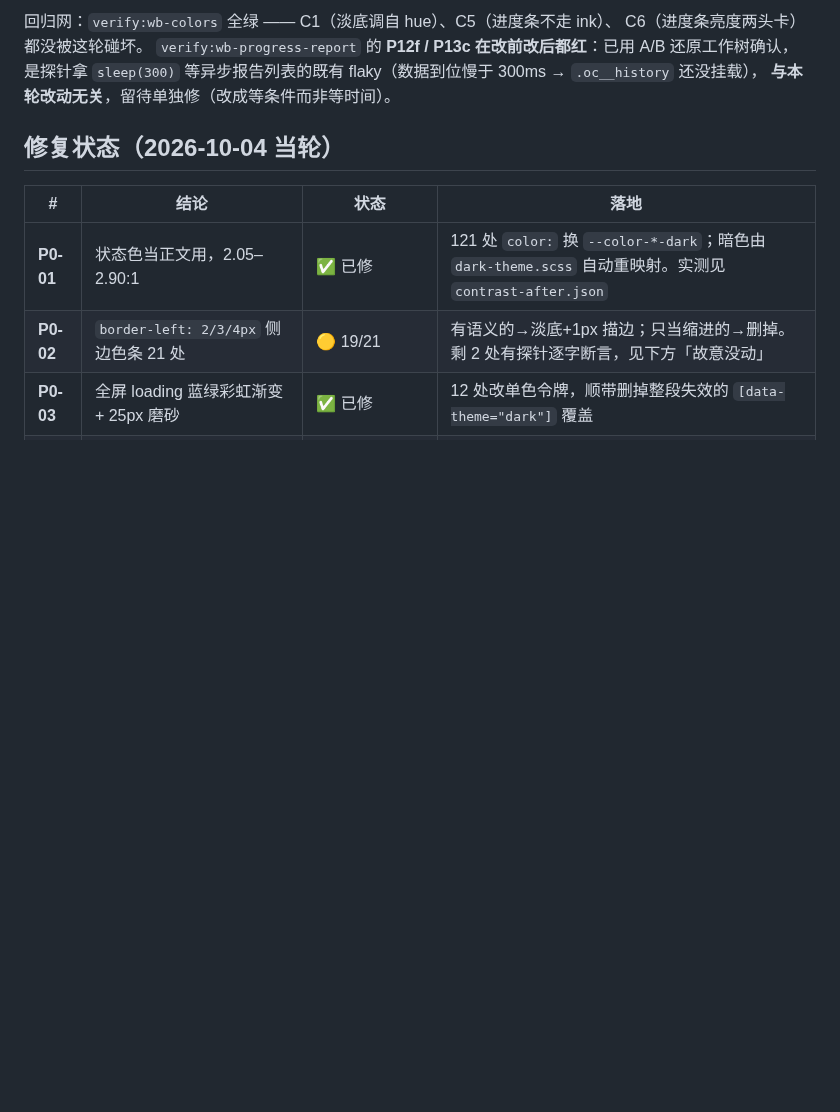
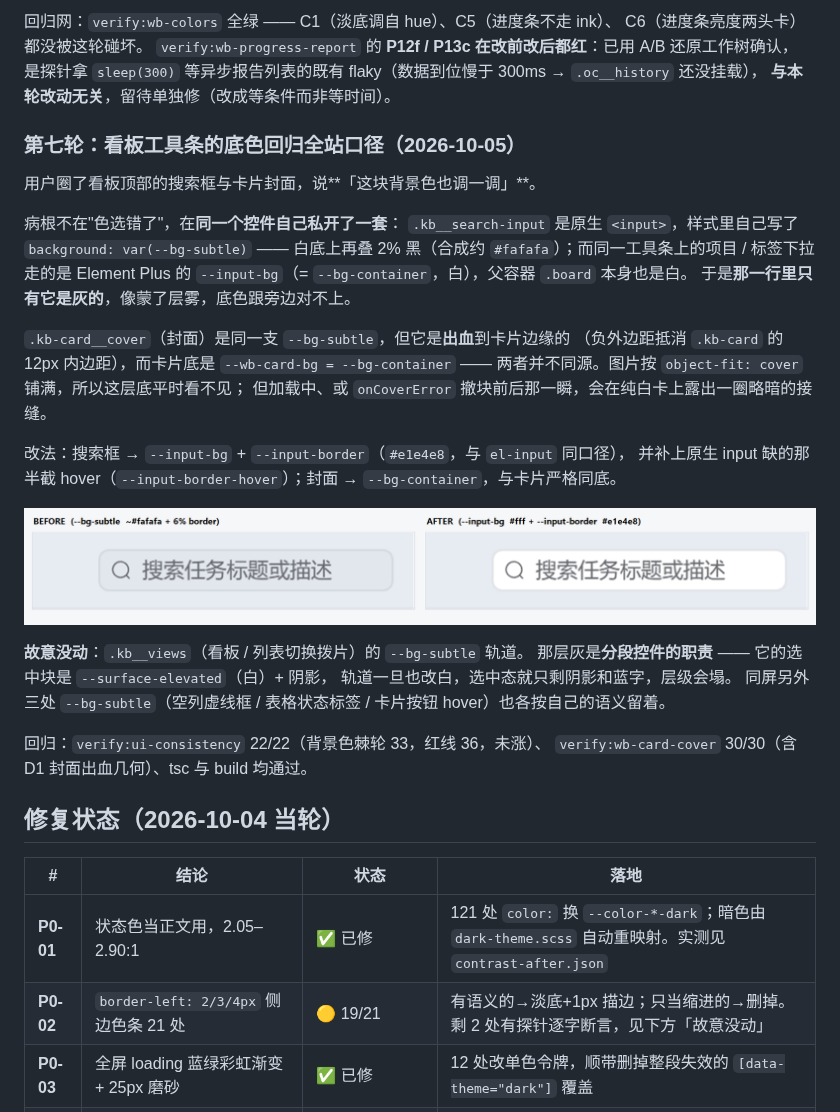
Before and after one commit to xz333221/zen-gitsync, a Markdown page: docs/ui-audit/README.md, the part around the change. GitHub-like rendering; pictures changed too: docs/ui-audit/kb-search-bg-before-after.png (added); blank space fills up the shorter version.

```diff
--- a/docs/ui-audit/README.md
+++ b/docs/ui-audit/README.md
@@ -167,6 +167,34 @@ C6（进度条亮度两头卡）都没被这轮碰坏。
 `verify:wb-progress-report` 的 **P12f / P13c 在改前改后都红**：已用 A/B 还原工作树确认，
 是探针拿 `sleep(300)` 等异步报告列表的既有 flaky（数据到位慢于 300ms → `.oc__history` 还没挂载），
 **与本轮改动无关**，留待单独修（改成等条件而非等时间）。
+
+### 第七轮：看板工具条的底色回归全站口径（2026-10-05）
+
+用户圈了看板顶部的搜索框与卡片封面，说**「这块背景色也调一调」**。
+
+病根不在"色选错了"，在**同一个控件自己私开了一套**：
+`.kb__search-input` 是原生 `<input>`，样式里自己写了 `background: var(--bg-subtle)` ——
+白底上再叠 2% 黑（合成约 `#fafafa`）；而同一工具条上的项目 / 标签下拉走的是
+Element Plus 的 `--input-bg`（= `--bg-container`，白），父容器 `.board` 本身也是白。
+于是**那一行里只有它是灰的**，像蒙了层雾，底色跟旁边对不上。
+
+`.kb-card__cover`（封面）是同一支 `--bg-subtle`，但它是**出血**到卡片边缘的
+（负外边距抵消 `.kb-card` 的 12px 内边距），而卡片底是 `--wb-card-bg = --bg-container` ——
+两者并不同源。图片按 `object-fit: cover` 铺满，所以这层底平时看不见；
+但加载中、或 `onCoverError` 撤块前后那一瞬，会在纯白卡上露出一圈略暗的接缝。
+
+改法：搜索框 → `--input-bg` + `--input-border`（`#e1e4e8`，与 `el-input` 同口径），
+并补上原生 input 缺的那半截 hover（`--input-border-hover`）；封面 → `--bg-container`，与卡片严格同底。
+
+![搜索框底色前后](./kb-search-bg-before-after.png)
+
+**故意没动**：`.kb__views`（看板 / 列表切换拨片）的 `--bg-subtle` 轨道。
+那层灰是**分段控件的职责** —— 它的选中块是 `--surface-elevated`（白）+ 阴影，
+轨道一旦也改白，选中态就只剩阴影和蓝字，层级会塌。
+同屏另外三处 `--bg-subtle`（空列虚线框 / 表格状态标签 / 卡片按钮 hover）也各按自己的语义留着。
+
+回归：`verify:ui-consistency` 22/22（背景色棘轮 33，红线 36，未涨）、
+`verify:wb-card-cover` 30/30（含 D1 封面出血几何）、tsc 与 build 均通过。
 
 
 
```
Also changed, not shown: 1 other file.
